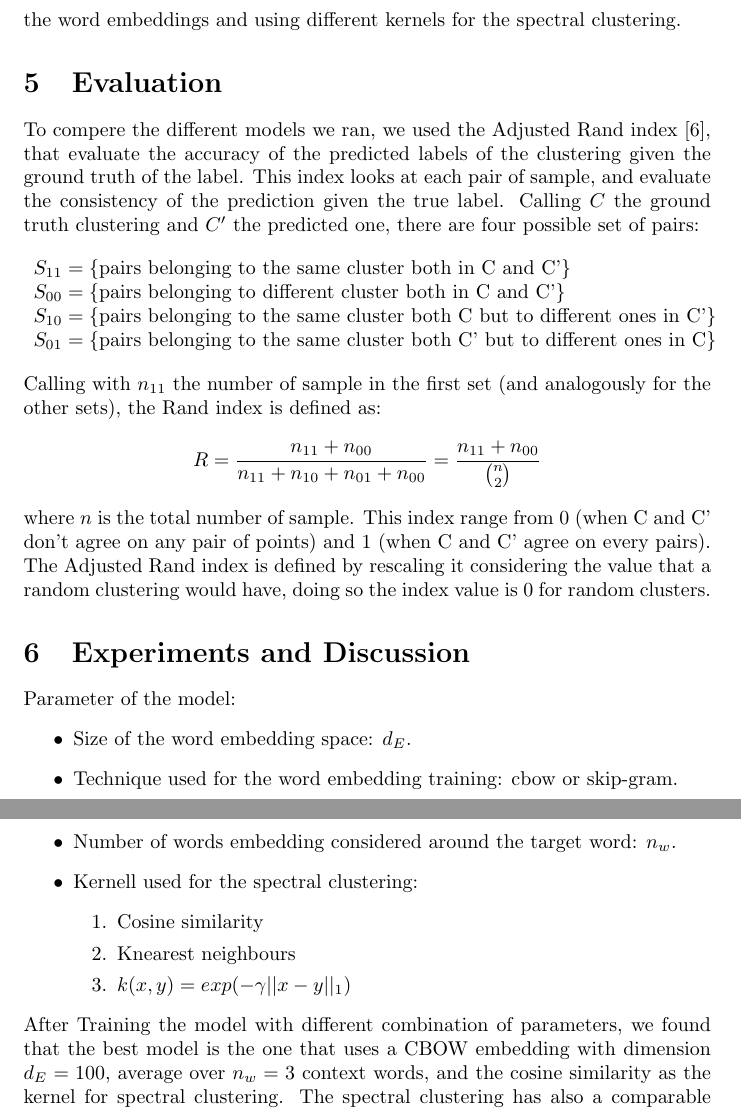
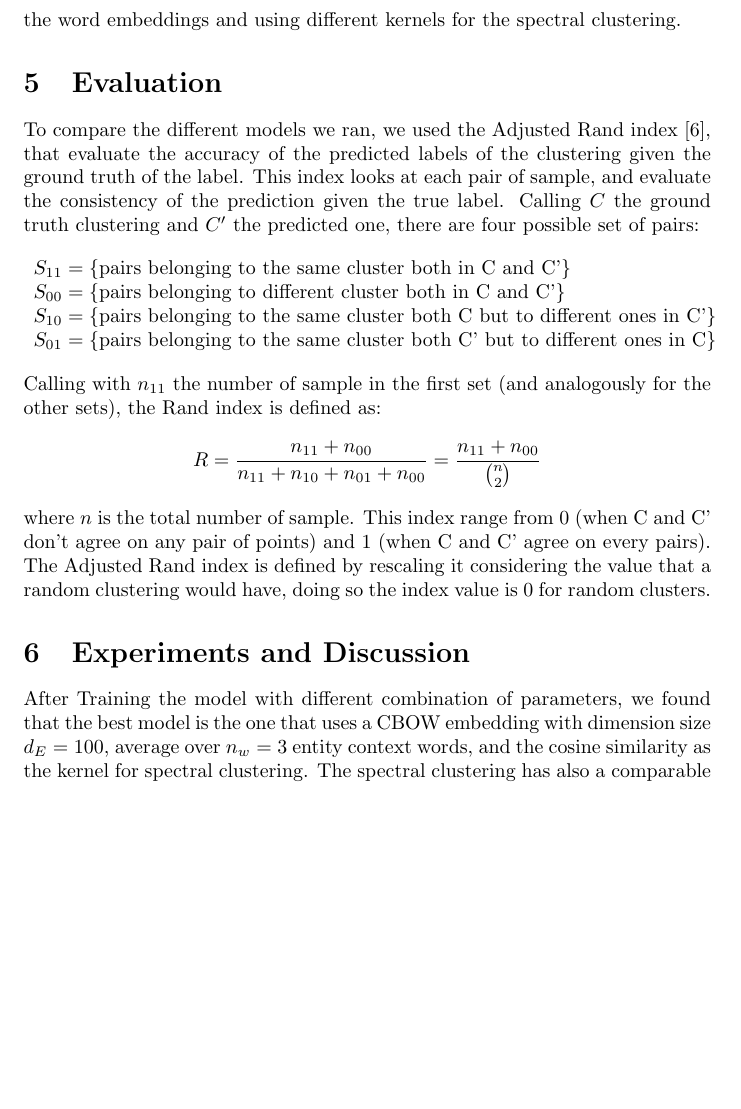
Before and after one commit to mc3784/NER, a LaTeX paper (REPORT/report_ajl649_mc3784.tex): two parts of pages 4 and 5 of 7 before the commit and part of page 4 of 7 after it, the two joined at a grey line, cut so that both start at the same text, the shorter picture padded with empty space. Compiled offline with pdfLaTeX.

Commit message:
Updates 4

```diff
--- a/REPORT/report_ajl649_mc3784.tex
+++ b/REPORT/report_ajl649_mc3784.tex
@@ -96,7 +96,7 @@
 
 
 	\section{Evaluation}
-	To compere the different models we ran, we used the Adjusted Rand index \cite{rand},  that evaluate the accuracy of the predicted labels of the clustering given the ground truth of the label.
+	To compare the different models we ran, we used the Adjusted Rand index \cite{rand},  that evaluate the accuracy of the predicted labels of the clustering given the ground truth of the label.
 	This index looks at each pair of sample, and evaluate the consistency of the prediction given the true label. Calling $C$ the ground truth clustering and $C'$ the predicted one, there are four possible set of pairs:
 	$$
 	\begin{array}{ll}
@@ -114,15 +114,15 @@
 
 	\section{Experiments and Discussion}
 
+%\begin{itemize}  \label{confusion}
+%	\item Size of the word  embedding space: $d_E$.
+%	\item Technique used for the word embedding training: cbow  or skip-gram.
+%	\item Number of words embedding considered around the target word: $n_w$.
+%	\item Kernell used for the spectral clustering:
+%	\begin{enumerate}
+%		\item Cosine similarity
+%		\item Knearest neighbours
+%		\item $k(x,y)=exp(-\gamma ||x-y||_1)$
+%	\end{enumerate}
+%\end{itemize}
 
-Parameter of the model:
-\begin{itemize}  \label{confusion}
-	\item Size of the word  embedding space: $d_E$.
-	\item Technique used for the word embedding training: cbow  or skip-gram.
-	\item Number of words embedding considered around the target word: $n_w$.
-	\item Kernell used for the spectral clustering:
-	\begin{enumerate}
-		\item Cosine similarity
-		\item Knearest neighbours
-		\item $k(x,y)=exp(-\gamma ||x-y||_1)$
-	\end{enumerate}
@@ -129,6 +135,6 @@ Parameter of the model:
 
-\end{itemize}
-After Training the model with different combination of parameters, we found that the best model is the one that uses a CBOW embedding with dimension $d_E=100$, average over $n_w=3$ context words, and the cosine similarity as the kernel for spectral clustering. The spectral clustering has also a comparable Rand index value for small values of $\gamma$. In the plot (\ref{fig:best}) we reported the results for this two model compared with the Rand index obtained applying k-means clustering to the embedding vectors.
+
+After Training the model with different combination of parameters, we found that the best model is the one that uses a CBOW embedding with dimension size $d_E=100$, average over $n_w=3$ entity context words, and the cosine similarity as the kernel for spectral clustering. The spectral clustering has also a comparable Rand index value for small values of $\gamma$. In the plot (\ref{fig:best}) we reported the results for this two model compared with the Rand index obtained applying k-means clustering to the embedding vectors.
 
 \begin{center}
 	\begin{tabular}{ |c|c|c|}
```
Also changed, not shown: REPORT/Figures_Mik/Parameters.png (added), REPORT/report_ajl649_mc3784.pdf, REPORT/report_ajl649_mc3784.tex (6 more changed lines), 1 other file.
